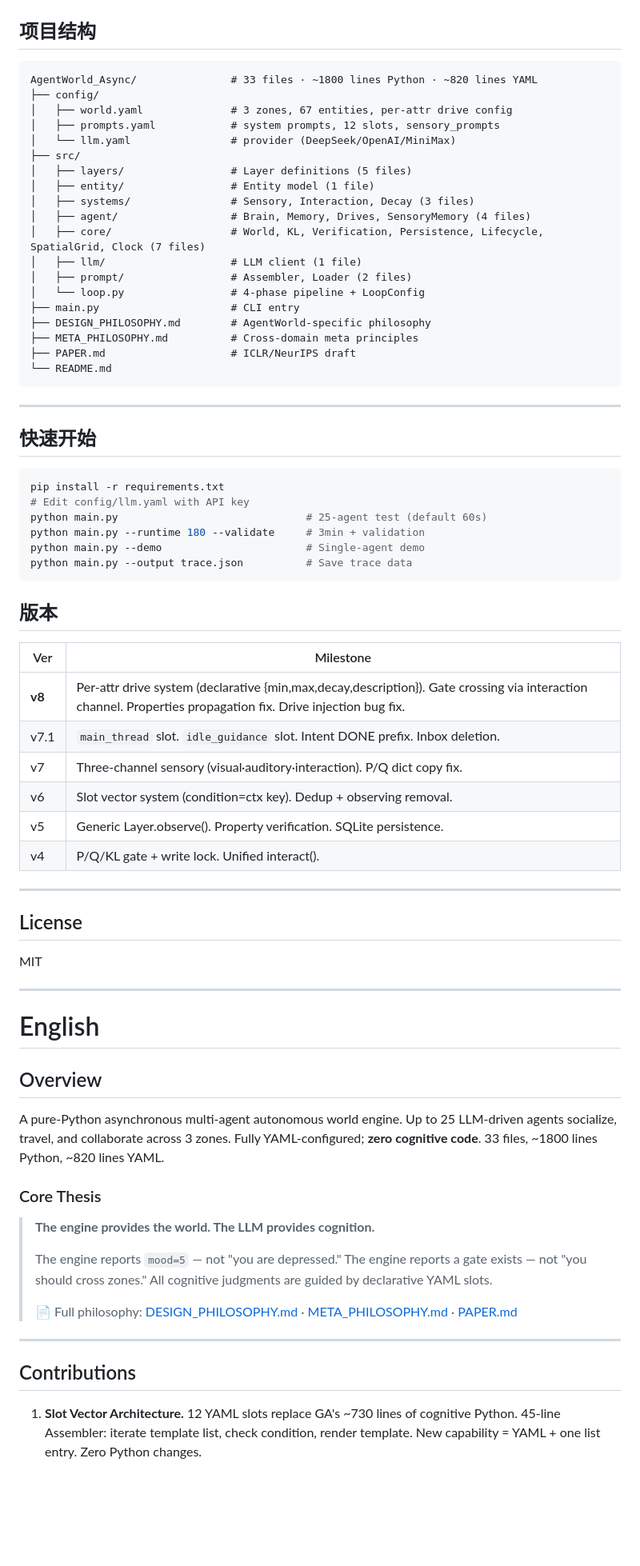
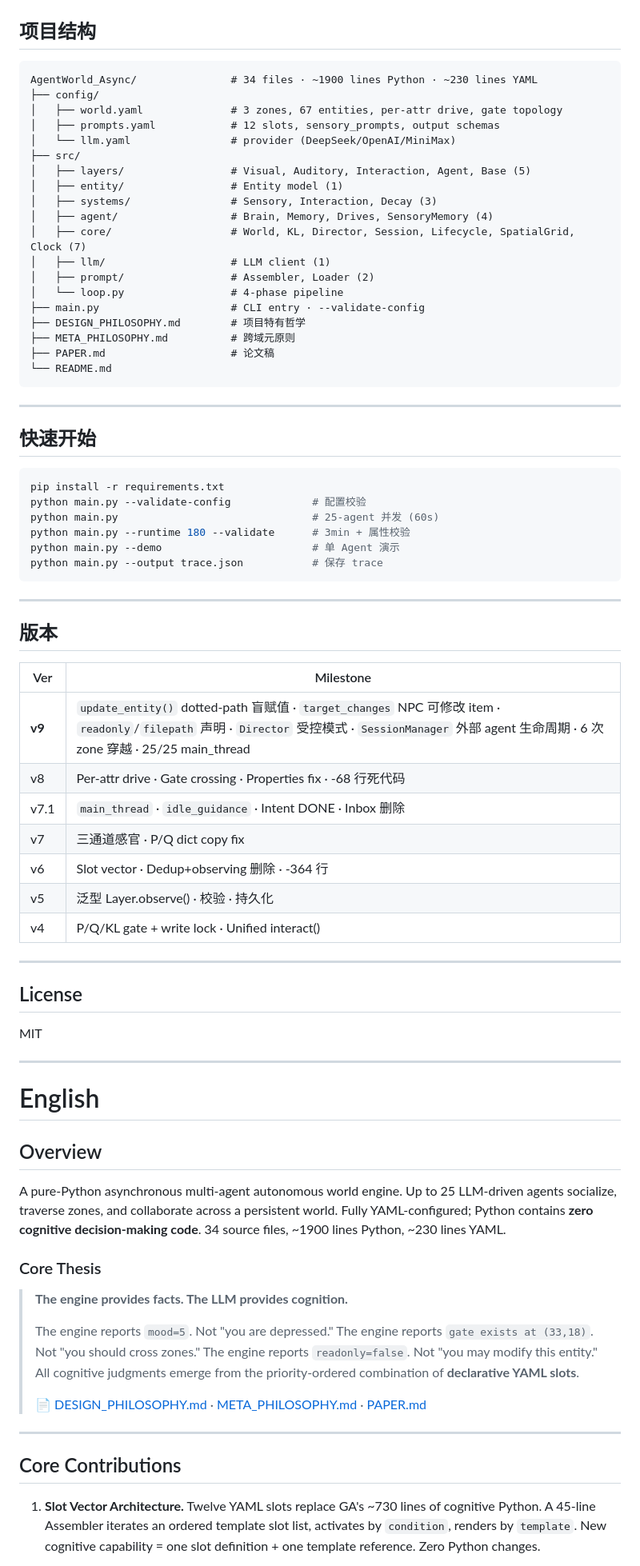
Before and after one commit to flaverse/AgentWorld_Async_UI, a Markdown page: README.md, the part around one of its changes. Shown at 80% size. Drawn GitHub-style; blank space fills up the shorter version.

````diff
--- a/README.md
+++ b/README.md
@@ -168,24 +130,24 @@ flowchart TB
 ## 项目结构
 
 ```
-AgentWorld_Async/               # 33 files · ~1800 lines Python · ~820 lines YAML
+AgentWorld_Async/               # 34 files · ~1900 lines Python · ~230 lines YAML
 ├── config/
-│   ├── world.yaml              # 3 zones, 67 entities, per-attr drive config
-│   ├── prompts.yaml            # system prompts, 12 slots, sensory_prompts
+│   ├── world.yaml              # 3 zones, 67 entities, per-attr drive, gate topology
+│   ├── prompts.yaml            # 12 slots, sensory_prompts, output schemas
 │   └── llm.yaml                # provider (DeepSeek/OpenAI/MiniMax)
 ├── src/
-│   ├── layers/                 # Layer definitions (5 files)
-│   ├── entity/                 # Entity model (1 file)
-│   ├── systems/                # Sensory, Interaction, Decay (3 files)
-│   ├── agent/                  # Brain, Memory, Drives, SensoryMemory (4 files)
-│   ├── core/                   # World, KL, Verification, Persistence, Lifecycle, SpatialGrid, Clock (7 files)
-│   ├── llm/                    # LLM client (1 file)
-│   ├── prompt/                 # Assembler, Loader (2 files)
-│   └── loop.py                 # 4-phase pipeline + LoopConfig
-├── main.py                     # CLI entry
-├── DESIGN_PHILOSOPHY.md        # AgentWorld-specific philosophy
-├── META_PHILOSOPHY.md          # Cross-domain meta principles
-├── PAPER.md                    # ICLR/NeurIPS draft
+│   ├── layers/                 # Visual, Auditory, Interaction, Agent, Base (5)
+│   ├── entity/                 # Entity model (1)
+│   ├── systems/                # Sensory, Interaction, Decay (3)
+│   ├── agent/                  # Brain, Memory, Drives, SensoryMemory (4)
+│   ├── core/                   # World, KL, Director, Session, Lifecycle, SpatialGrid, Clock (7)
+│   ├── llm/                    # LLM client (1)
+│   ├── prompt/                 # Assembler, Loader (2)
+│   └── loop.py                 # 4-phase pipeline
+├── main.py                     # CLI entry · --validate-config
+├── DESIGN_PHILOSOPHY.md        # 项目特有哲学
+├── META_PHILOSOPHY.md          # 跨域元原则
+├── PAPER.md                    # 论文稿
 └── README.md
 ```
 
@@ -195,23 +157,26 @@ AgentWorld_Async/               # 33 files · ~1800 lines Python · ~820 lines Y
 
 ```bash
 pip install -r requirements.txt
-# Edit config/llm.yaml with API key
-python main.py                              # 25-agent test (default 60s)
-python main.py --runtime 180 --validate     # 3min + validation
-python main.py --demo                       # Single-agent demo
-python main.py --output trace.json          # Save trace data
+python main.py --validate-config             # 配置校验
+python main.py                               # 25-agent 并发 (60s)
+python main.py --runtime 180 --validate      # 3min + 属性校验
+python main.py --demo                        # 单 Agent 演示
+python main.py --output trace.json           # 保存 trace
 ```
+
+---
 
 ## 版本
 
 | Ver | Milestone |
 |-----|-----------|
-| **v8** | Per-attr drive system (declarative {min,max,decay,description}). Gate crossing via interaction channel. Properties propagation fix. Drive injection bug fix. |
-| v7.1 | `main_thread` slot. `idle_guidance` slot. Intent DONE prefix. Inbox deletion. |
-| v7 | Three-channel sensory (visual·auditory·interaction). P/Q dict copy fix. |
-| v6 | Slot vector system (condition=ctx key). Dedup + observing removal. |
-| v5 | Generic Layer.observe(). Property verification. SQLite persistence. |
-| v4 | P/Q/KL gate + write lock. Unified interact(). |
+| **v9** | `update_entity()` dotted-path 盲赋值 · `target_changes` NPC 可修改 item · `readonly`/`filepath` 声明 · `Director` 受控模式 · `SessionManager` 外部 agent 生命周期 · 6 次 zone 穿越 · 25/25 main_thread |
+| v8 | Per-attr drive · Gate crossing · Properties fix · -68 行死代码 |
+| v7.1 | `main_thread` · `idle_guidance` · Intent DONE · Inbox 删除 |
+| v7 | 三通道感官 · P/Q dict copy fix |
+| v6 | Slot vector · Dedup+observing 删除 · -364 行 |
+| v5 | 泛型 Layer.observe() · 校验 · 持久化 |
+| v4 | P/Q/KL gate + write lock · Unified interact() |
 
 ---
 
@@ -225,21 +190,22 @@ MIT
 
 ## Overview
 
-A pure-Python asynchronous multi-agent autonomous world engine. Up to 25 LLM-driven agents socialize, travel, and collaborate across 3 zones. Fully YAML-configured; **zero cognitive code**. 33 files, ~1800 lines Python, ~820 lines YAML.
+A pure-Python asynchronous multi-agent autonomous world engine. Up to 25 LLM-driven agents socialize, traverse zones, and collaborate across a persistent world. Fully YAML-configured; Python contains **zero cognitive decision-making code**. 34 source files, ~1900 lines Python, ~230 lines YAML.
 
 ### Core Thesis
 
-> **The engine provides the world. The LLM provides cognition.**
+> **The engine provides facts. The LLM provides cognition.**
 >
-> The engine reports `mood=5` — not "you are depressed."
-> The engine reports a gate exists — not "you should cross zones."
-> All cognitive judgments are guided by declarative YAML slots.
+> The engine reports `mood=5`. Not "you are depressed."
+> The engine reports `gate exists at (33,18)`. Not "you should cross zones."
+> The engine reports `readonly=false`. Not "you may modify this entity."
+> All cognitive judgments emerge from the priority-ordered combination of **declarative YAML slots**.
 >
-> 📄 Full philosophy: [DESIGN_PHILOSOPHY.md](DESIGN_PHILOSOPHY.md) · [META_PHILOSOPHY.md](META_PHILOSOPHY.md) · [PAPER.md](PAPER.md)
+> 📄 [DESIGN_PHILOSOPHY.md](DESIGN_PHILOSOPHY.md) · [META_PHILOSOPHY.md](META_PHILOSOPHY.md) · [PAPER.md](PAPER.md)
 
 ---
 
-## Contributions
+## Core Contributions
 
-1. **Slot Vector Architecture.** 12 YAML slots replace GA's ~730 lines of cognitive Python. 45-line Assembler: iterate template list, check condition, render template. New capability = YAML + one list entry. Zero Python changes.
+1. **Slot Vector Architecture.** Twelve YAML slots replace GA's ~730 lines of cognitive Python. A 45-line Assembler iterates an ordered template slot list, activates by `condition`, renders by `template`. New cognitive capability = one slot definition + one template reference. Zero Python changes.
 
````
Also changed, not shown: other parts of README.md (+91 -128 lines).
